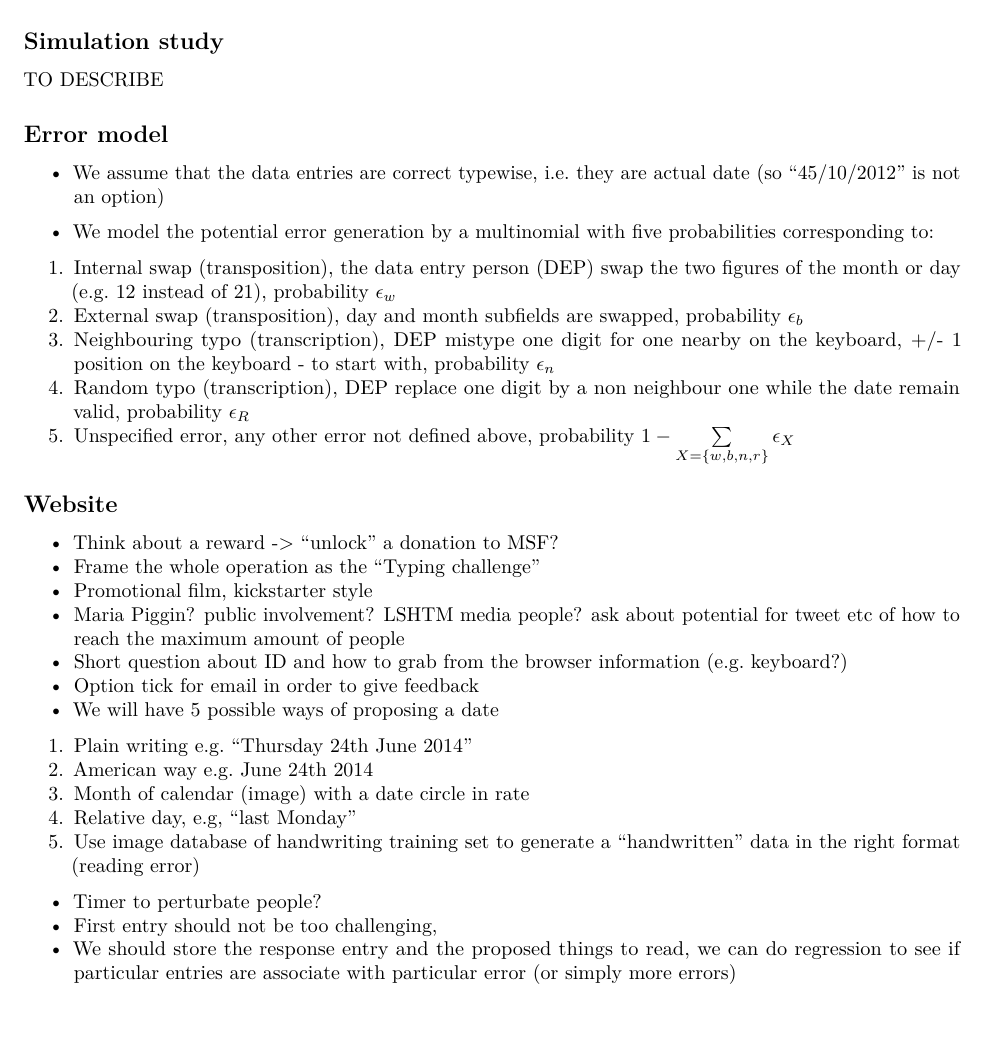
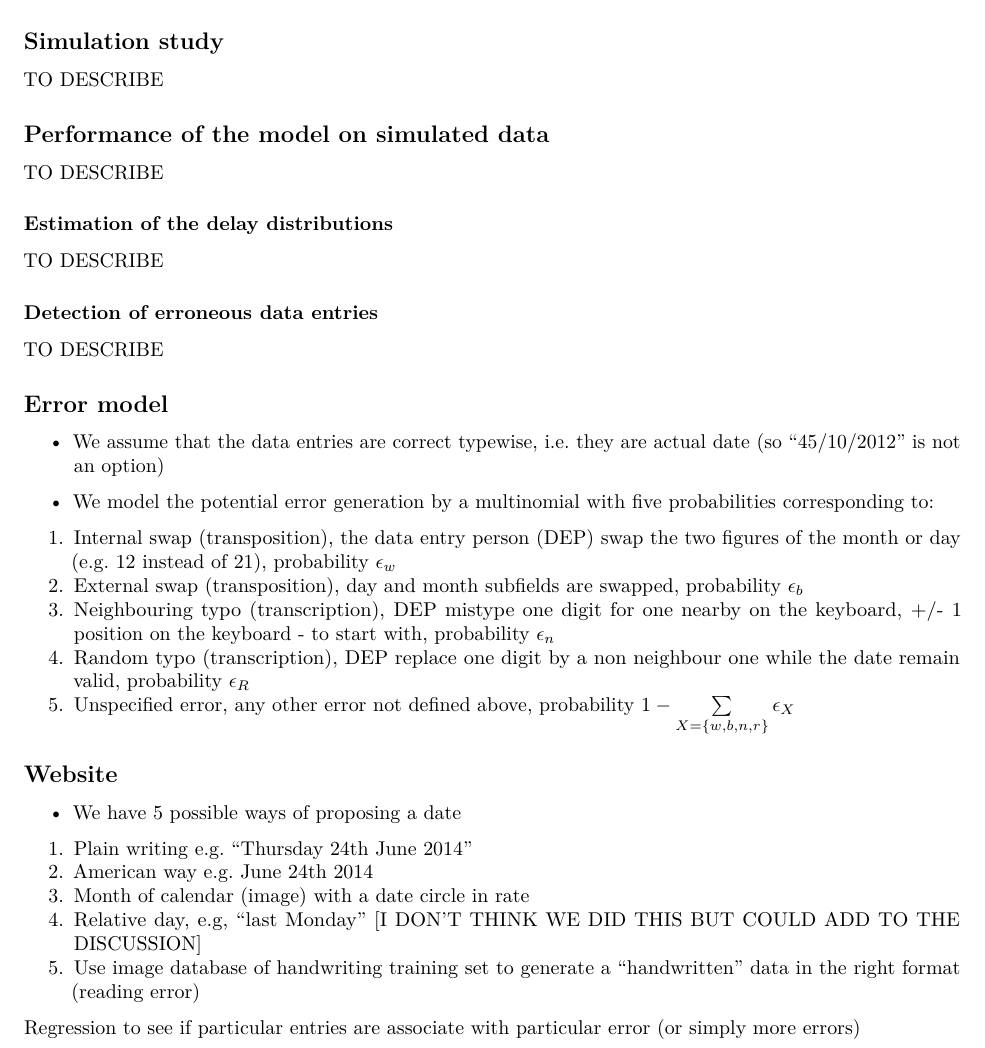
Before and after one commit to mrc-ide/MixDiff, an R Markdown document (MixDiff.Rmd): part of page 4 of 5, cut so that both start at the same text. Rendered offline with R 4.5, knitr and Pandoc, then LaTeX, with nearby package versions.

Commit message:
edits to the description of the website which were out of date

```diff
--- a/MixDiff.Rmd
+++ b/MixDiff.Rmd
@@ -232,6 +232,18 @@ Metropolis algorithm with Lognormal proposal.
 
 TO DESCRIBE
 
+## Performance of the model on simulated data
+
+TO DESCRIBE
+
+### Estimation of the delay distributions
+
+TO DESCRIBE
+
+### Detection of erroneous data entries
+
+TO DESCRIBE
+
 ## Error model
 
 * We assume that the data entries are correct typewise, i.e. they are actual date (so "45/10/2012" is not an option)
@@ -245,21 +257,14 @@ TO DESCRIBE
 
 ## Website
 
-* Think about a reward -> "unlock" a donation to MSF?
-* Frame the whole operation as the "Typing challenge"
-* Promotional film, kickstarter style
-* Maria Piggin? public involvement? LSHTM media people? ask about potential for tweet etc of how to reach the maximum amount of people
-* Short question about ID and how to grab from the browser information (e.g. keyboard?)
-* Option tick for email in order to give feedback
-* We will have 5 possible ways of proposing a date
+* We have 5 possible ways of proposing a date
 1. Plain writing e.g. "Thursday 24th June 2014"
 2. American way e.g. June 24th 2014
 3. Month of calendar (image) with a date circle in rate
-4. Relative day, e.g, "last Monday"
+4. Relative day, e.g, "last Monday" [I DON'T THINK WE DID THIS BUT COULD ADD TO THE DISCUSSION]
 5. Use image database of handwriting training set to generate a "handwritten" data in the right format (reading error)
-* Timer to perturbate people?
-* First entry should not be too challenging,
-* We should store the response entry and the proposed things to read, we can do regression to see if particular entries are associate with particular error (or simply more errors)
+
+Regression to see if particular entries are associate with particular error (or simply more errors)
 
 # Plan d'attaque
 
```
